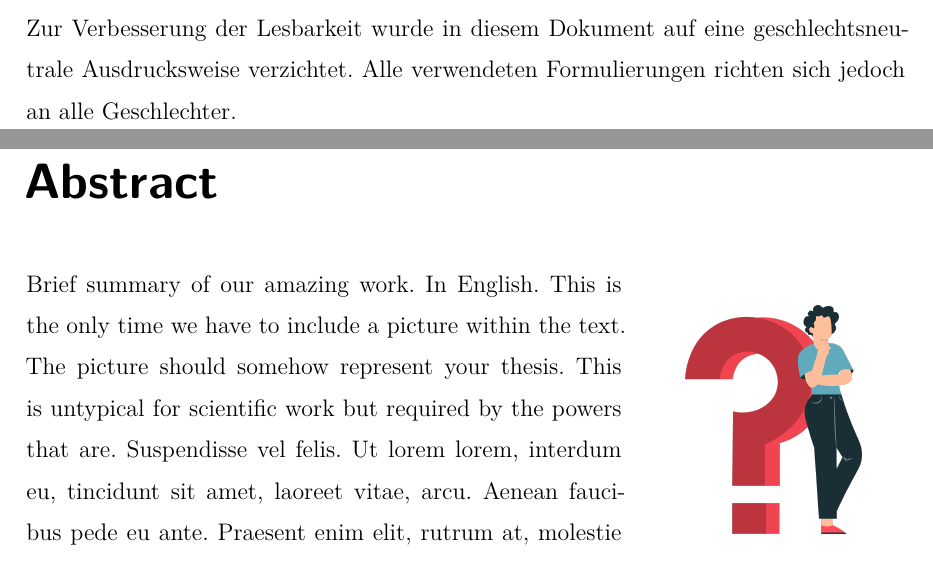
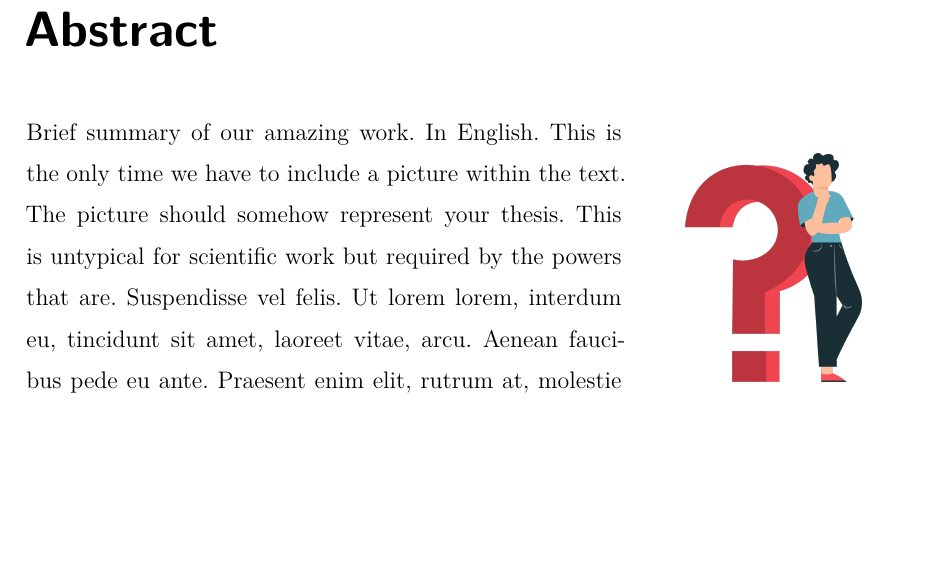
Before and after one commit to markushaslinger/latex_htl_da_template, a LaTeX thesis (thesis.tex, which reads oath.tex): two parts of pages 2 and 3 of 20 before the commit and part of page 3 of 20 after it, the two joined at a grey line, cut at the place of the change, the shorter picture padded with empty space. Compiled offline with XeLaTeX.

Commit message:
discriminate genders
Discrimination of genders is required according to circular 15.510/17-VII/B/2/02 BMBWF

```diff
--- a/oath.tex
+++ b/oath.tex
@@ -12,7 +12,5 @@ Die vorliegende Diplomarbeit ist mit dem elektronisch übermittelten Textdokumen
 Leonding, April 2022 \hspace{5cm} S. Schwammal \& S. Schwammal
 \end{tabbing}
 \vspace{10cm}
-Zur Verbesserung der Lesbarkeit wurde in diesem Dokument auf eine geschlechtsneutrale Ausdrucksweise verzichtet.
-Alle verwendeten Formulierungen richten sich jedoch an alle Geschlechter.
 \newpage
 \setcounter{page}{1}
```
